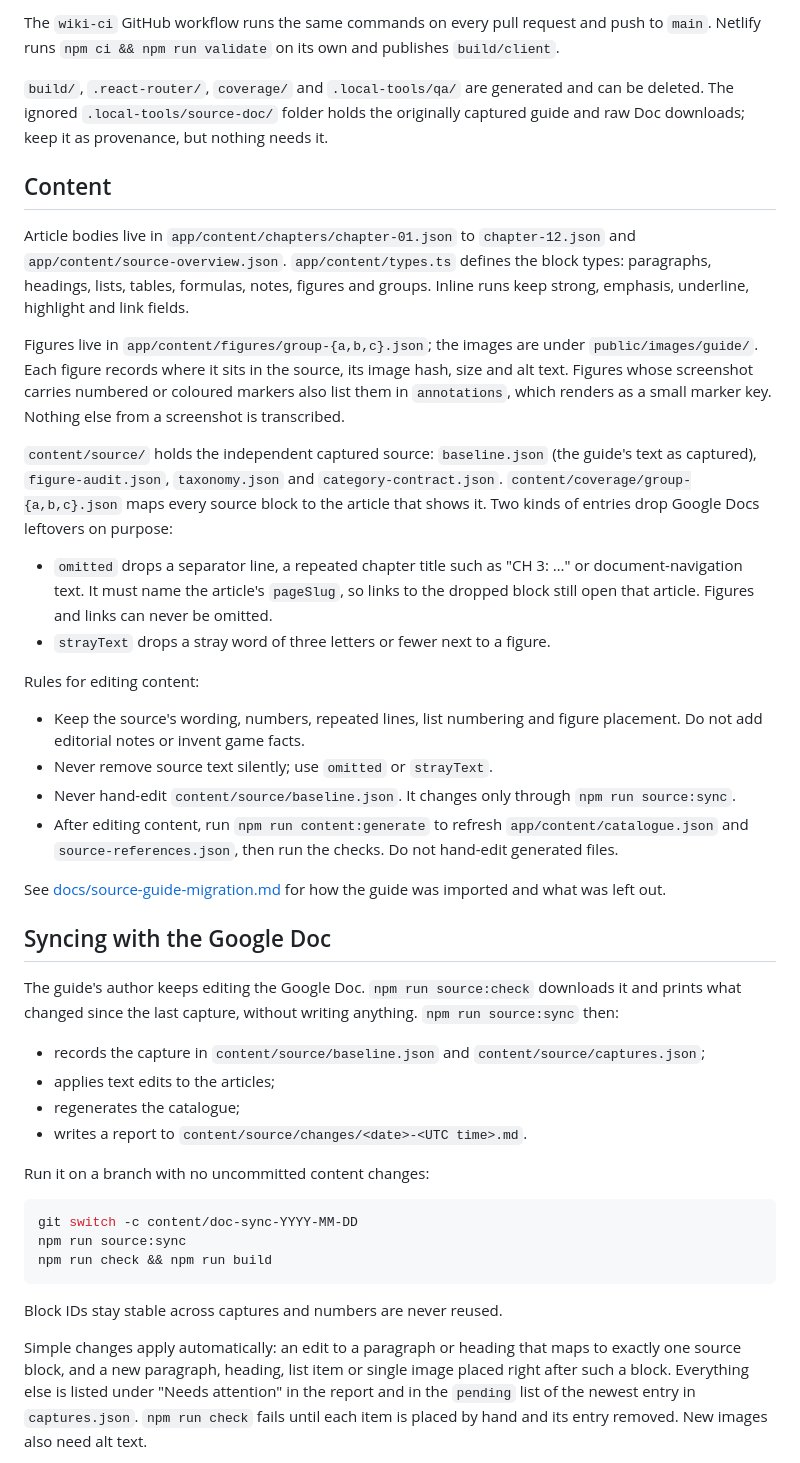
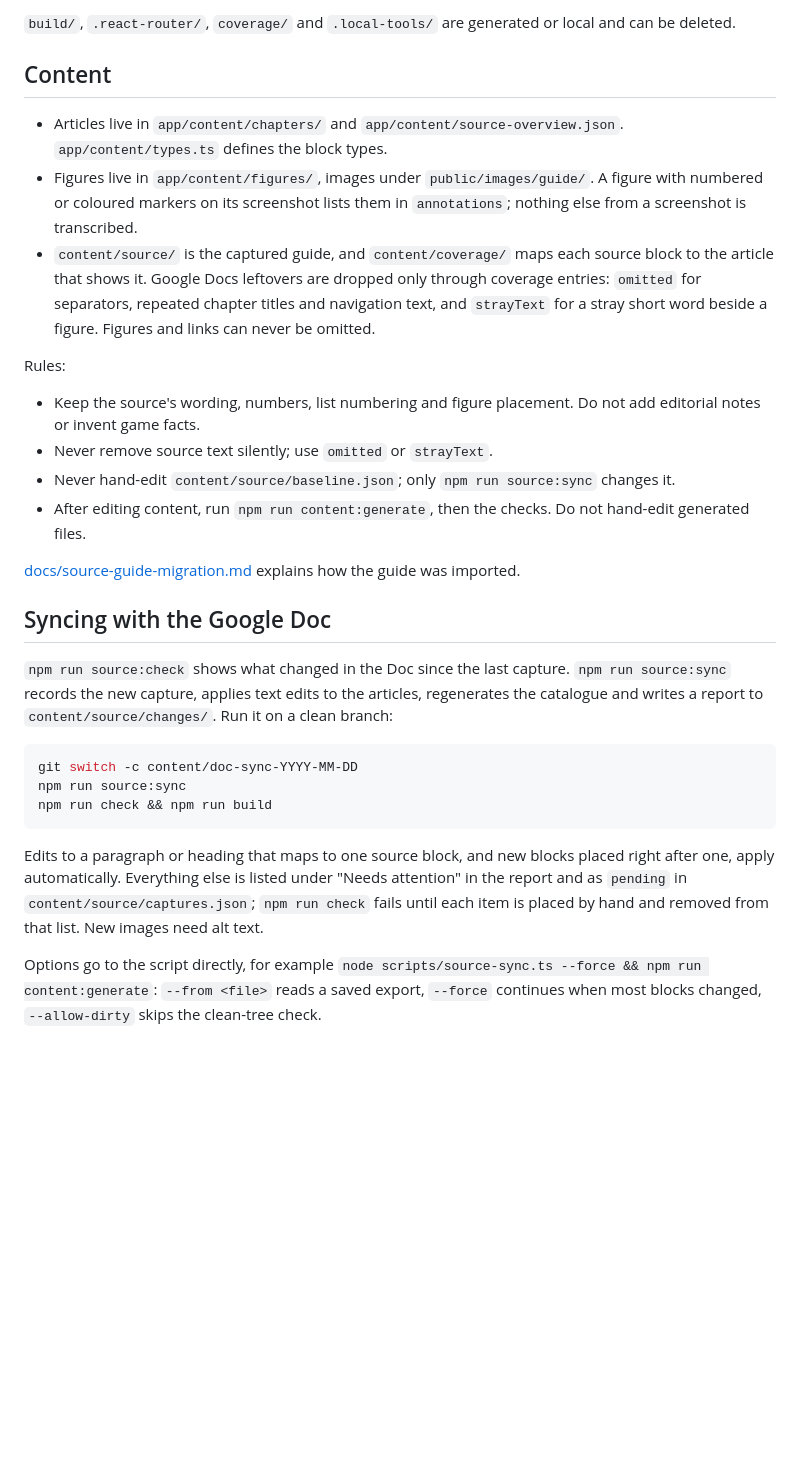
Before and after one commit to kospra/aion-wiki, a Markdown page: README.md, the part around one of its changes. GitHub-like rendering; blank space fills up the shorter version.

Commit message:
Trim counts and versions from the README and AGENTS.md

````diff
--- a/README.md
+++ b/README.md
@@ -69,38 +60,24 @@ While iterating, run one test file, for example `npm test -- tests/wiki-director
 
-The `wiki-ci` GitHub workflow runs the same commands on every pull request and push to `main`. Netlify runs `npm ci && npm run validate` on its own and publishes `build/client`.
-
-`build/`, `.react-router/`, `coverage/` and `.local-tools/qa/` are generated and can be deleted. The ignored `.local-tools/source-doc/` folder holds the originally captured guide and raw Doc downloads; keep it as provenance, but nothing needs it.
+`build/`, `.react-router/`, `coverage/` and `.local-tools/` are generated or local and can be deleted.
 
 ## Content
 
-Article bodies live in `app/content/chapters/chapter-01.json` to `chapter-12.json` and `app/content/source-overview.json`. `app/content/types.ts` defines the block types: paragraphs, headings, lists, tables, formulas, notes, figures and groups. Inline runs keep strong, emphasis, underline, highlight and link fields.
+- Articles live in `app/content/chapters/` and `app/content/source-overview.json`. `app/content/types.ts` defines the block types.
+- Figures live in `app/content/figures/`, images under `public/images/guide/`. A figure with numbered or coloured markers on its screenshot lists them in `annotations`; nothing else from a screenshot is transcribed.
+- `content/source/` is the captured guide, and `content/coverage/` maps each source block to the article that shows it. Google Docs leftovers are dropped only through coverage entries: `omitted` for separators, repeated chapter titles and navigation text, and `strayText` for a stray short word beside a figure. Figures and links can never be omitted.
 
-Figures live in `app/content/figures/group-{a,b,c}.json`; the images are under `public/images/guide/`. Each figure records where it sits in the source, its image hash, size and alt text. Figures whose screenshot carries numbered or coloured markers also list them in `annotations`, which renders as a small marker key. Nothing else from a screenshot is transcribed.
+Rules:
 
-`content/source/` holds the independent captured source: `baseline.json` (the guide's text as captured), `figure-audit.json`, `taxonomy.json` and `category-contract.json`. `content/coverage/group-{a,b,c}.json` maps every source block to the article that shows it. Two kinds of entries drop Google Docs leftovers on purpose:
+- Keep the source's wording, numbers, list numbering and figure placement. Do not add editorial notes or invent game facts.
+- Never remove source text silently; use `omitted` or `strayText`.
+- Never hand-edit `content/source/baseline.json`; only `npm run source:sync` changes it.
+- After editing content, run `npm run content:generate`, then the checks. Do not hand-edit generated files.
 
-- `omitted` drops a separator line, a repeated chapter title such as "CH 3: …" or document-navigation text. It must name the article's `pageSlug`, so links to the dropped block still open that article. Figures and links can never be omitted.
-- `strayText` drops a stray word of three letters or fewer next to a figure.
-
-Rules for editing content:
-
-- Keep the source's wording, numbers, repeated lines, list numbering and figure placement. Do not add editorial notes or invent game facts.
-- Never remove source text silently; use `omitted` or `strayText`.
-- Never hand-edit `content/source/baseline.json`. It changes only through `npm run source:sync`.
-- After editing content, run `npm run content:generate` to refresh `app/content/catalogue.json` and `source-references.json`, then run the checks. Do not hand-edit generated files.
-
-See [docs/source-guide-migration.md](docs/source-guide-migration.md) for how the guide was imported and what was left out.
+[docs/source-guide-migration.md](docs/source-guide-migration.md) explains how the guide was imported.
 
 ## Syncing with the Google Doc
 
-The guide's author keeps editing the Google Doc. `npm run source:check` downloads it and prints what changed since the last capture, without writing anything. `npm run source:sync` then:
-
-- records the capture in `content/source/baseline.json` and `content/source/captures.json`;
-- applies text edits to the articles;
-- regenerates the catalogue;
-- writes a report to `content/source/changes/<date>-<UTC time>.md`.
-
-Run it on a branch with no uncommitted content changes:
+`npm run source:check` shows what changed in the Doc since the last capture. `npm run source:sync` records the new capture, applies text edits to the articles, regenerates the catalogue and writes a report to `content/source/changes/`. Run it on a clean branch:
 
 ```bash
 git switch -c content/doc-sync-YYYY-MM-DD
@@ -108,7 +85,7 @@ npm run source:sync
 npm run check && npm run build
 ```
 
-Block IDs stay stable across captures and numbers are never reused.
+Edits to a paragraph or heading that maps to one source block, and new blocks placed right after one, apply automatically. Everything else is listed under "Needs attention" in the report and as `pending` in `content/source/captures.json`; `npm run check` fails until each item is placed by hand and removed from that list. New images need alt text.
 
-Simple changes apply automatically: an edit to a paragraph or heading that maps to exactly one source block, and a new paragraph, heading, list item or single image placed right after such a block. Everything else is listed under "Needs attention" in the report and in the `pending` list of the newest entry in `captures.json`. `npm run check` fails until each item is placed by hand and its entry removed. New images also need alt text.
+Options go to the script directly, for example `node scripts/source-sync.ts --force && npm run content:generate`: `--from <file>` reads a saved export, `--force` continues when most blocks changed, `--allow-dirty` skips the clean-tree check.
 
````
Also changed, not shown: other parts of README.md (+28 -62 lines), AGENTS.md (+1 -1 lines).
